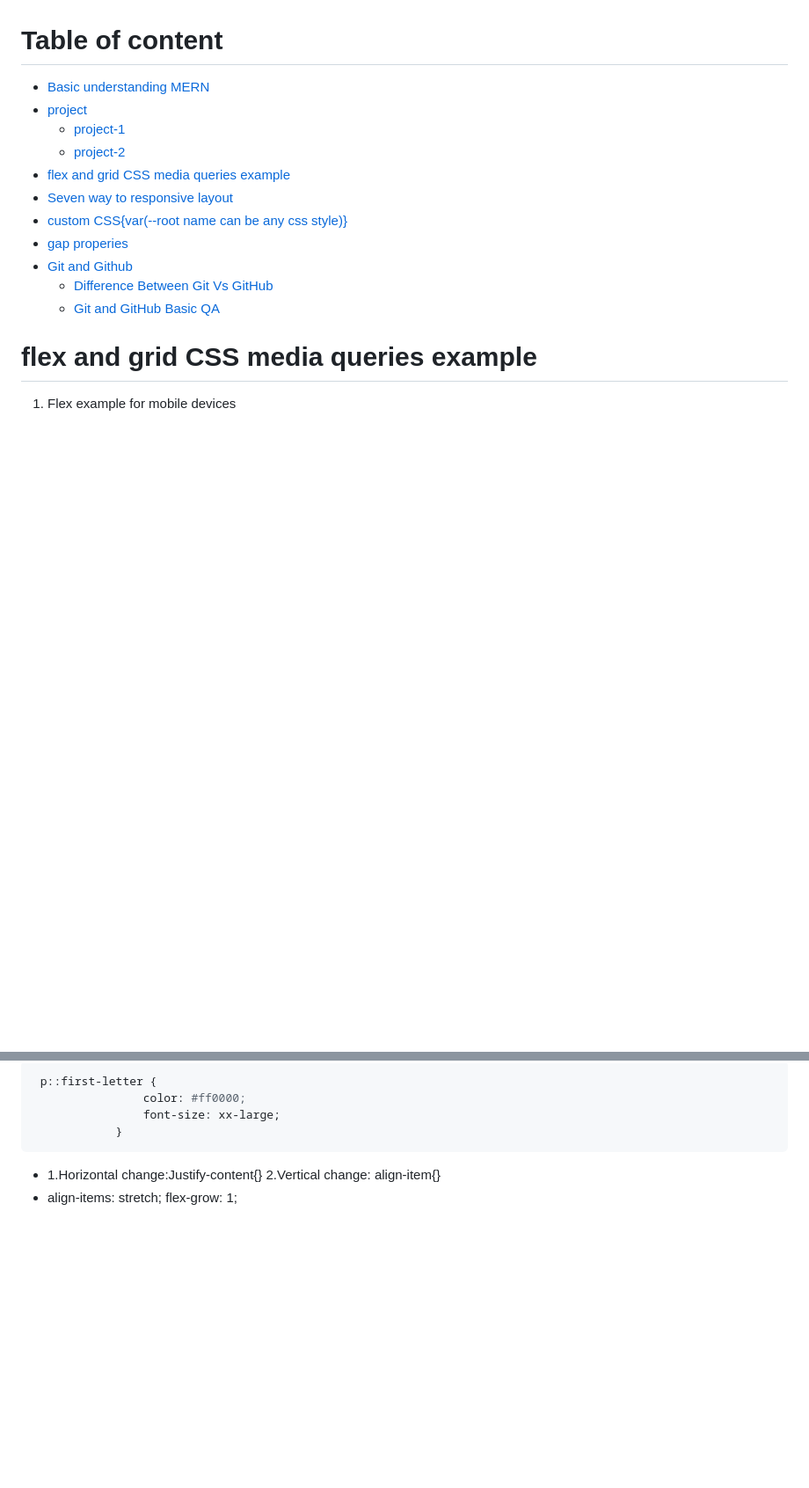
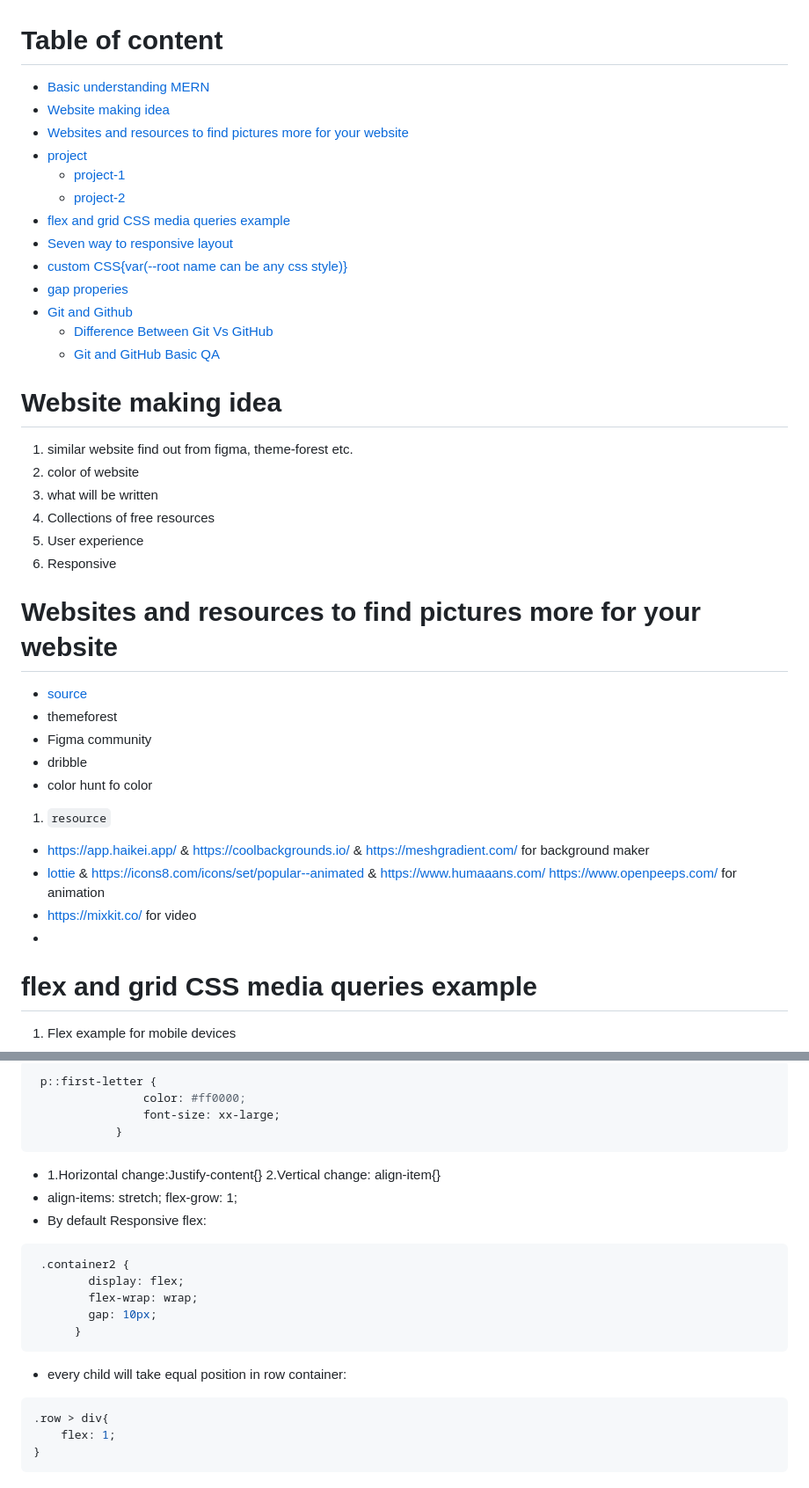
Before and after one commit to bariulmunshi/MERN-Guide, a Markdown page: README.md, 2 parts joined by grey strips. Shown at 88% size. GitHub-like rendering; blank space fills up the shorter version.

Commit message:
update content

````diff
--- a/README.md
+++ b/README.md
@@ -1,5 +1,7 @@
 #  Table of content
 - [Basic understanding MERN](#basic-understanding-mern)
+- [Website making idea](#website-making-idea)
+- [Websites and resources to find pictures more for your website](#websites-and-resources-to-find-pictures-more-for-your-website)
 - [project]()
    - [project-1](https://github.com/bariulmunshi/MERN-Project-1)
    - [project-2](https://github.com/bariulmunshi/MERN-Project-2)
@@ -10,6 +12,27 @@
 - [Git and Github](#git-and-github)
   - [Difference Between Git Vs GitHub](#difference-between-git-vs-github)
   - [Git and GitHub Basic QA](#git-and-github-basic-qa)
+
+# Website making idea
+1. similar website find out from figma, theme-forest etc.
+2. color of website
+3. what will be written
+4. Collections of free resources
+5. User experience
+6. Responsive
+# Websites and resources to find pictures more for your website
+- [source](https://bootcamp.uxdesign.cc/free-images-and-resources-collection-for-website-c77f2fc46ce5)
+- themeforest
+- Figma community
+- dribble
+- color hunt fo color
+1. `resource`
+- https://app.haikei.app/ & https://coolbackgrounds.io/  & https://meshgradient.com/
+for background maker
+- [lottie](https://lottiefiles.com/) & https://icons8.com/icons/set/popular--animated &
+https://www.humaaans.com/ https://www.openpeeps.com/ for animation
+- https://mixkit.co/ for video
+-
 
 # flex and grid CSS media queries example
 1. Flex example for mobile devices
@@ -120,3 +143,18 @@ override bootrap CSS
 ```
 - 1.Horizontal change:Justify-content{} 2.Vertical change: align-item{}
 - align-items: stretch; flex-grow: 1;
+- By default Responsive flex:
+```sh
+ .container2 {
+        display: flex;
+        flex-wrap: wrap;
+        gap: 10px;
+      }
+```
+
+- every child will take equal position in row container:
+```sh
+.row > div{
+    flex: 1;
+}
+```
````
